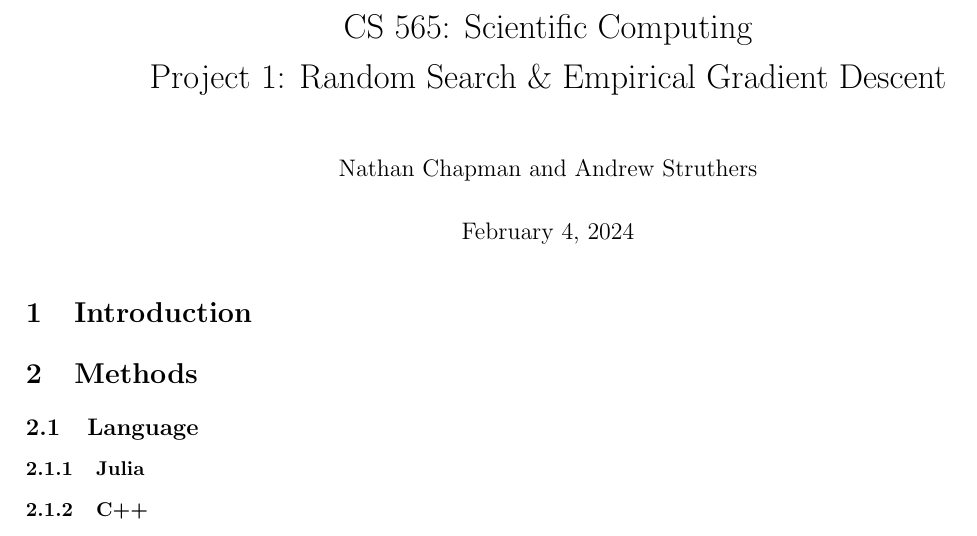
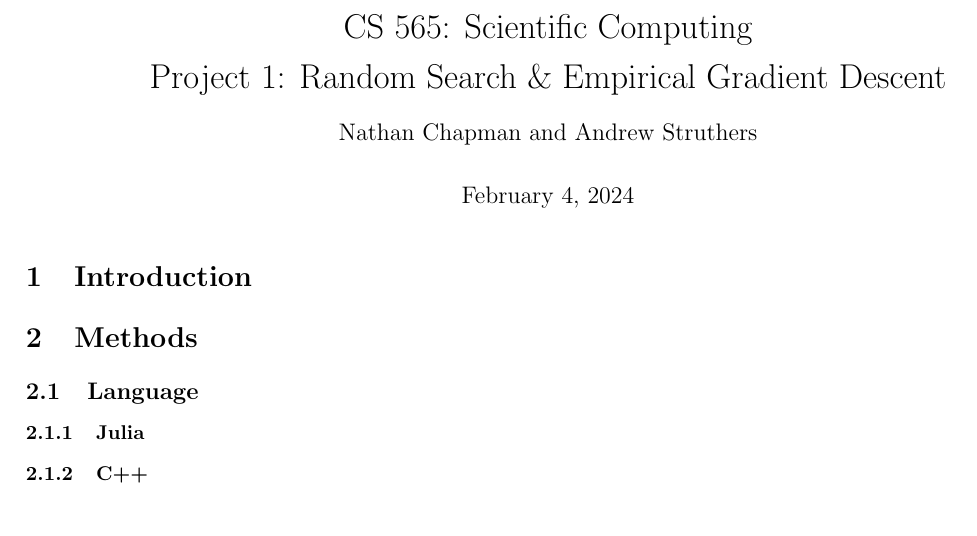
Before and after one commit to NonDairyNeutrino/scientific_computing, a LaTeX document (projects/prng/report/report.tex): part of page 1 of 2, cut so that both start at the same text. Compiled offline with pdfLaTeX.

Commit message:
reduce space between title and authors

```diff
--- a/projects/prng/report/report.tex
+++ b/projects/prng/report/report.tex
@@ -19,7 +19,7 @@ sorting=ynt
 \addbibresource{bib.bib}
 
 % =======TITLE=======
-\title{\vspace*{-0.625in}CS 565: Scientific Computing \\ Project 1: Random Search \& Empirical Gradient Descent}
+\title{\vspace*{-0.625in}CS 565: Scientific Computing \\ Project 1: Random Search \& Empirical Gradient Descent\vspace*{-0.25in}}
 \author{Nathan Chapman and Andrew Struthers}
 \date{\today}
 
```
